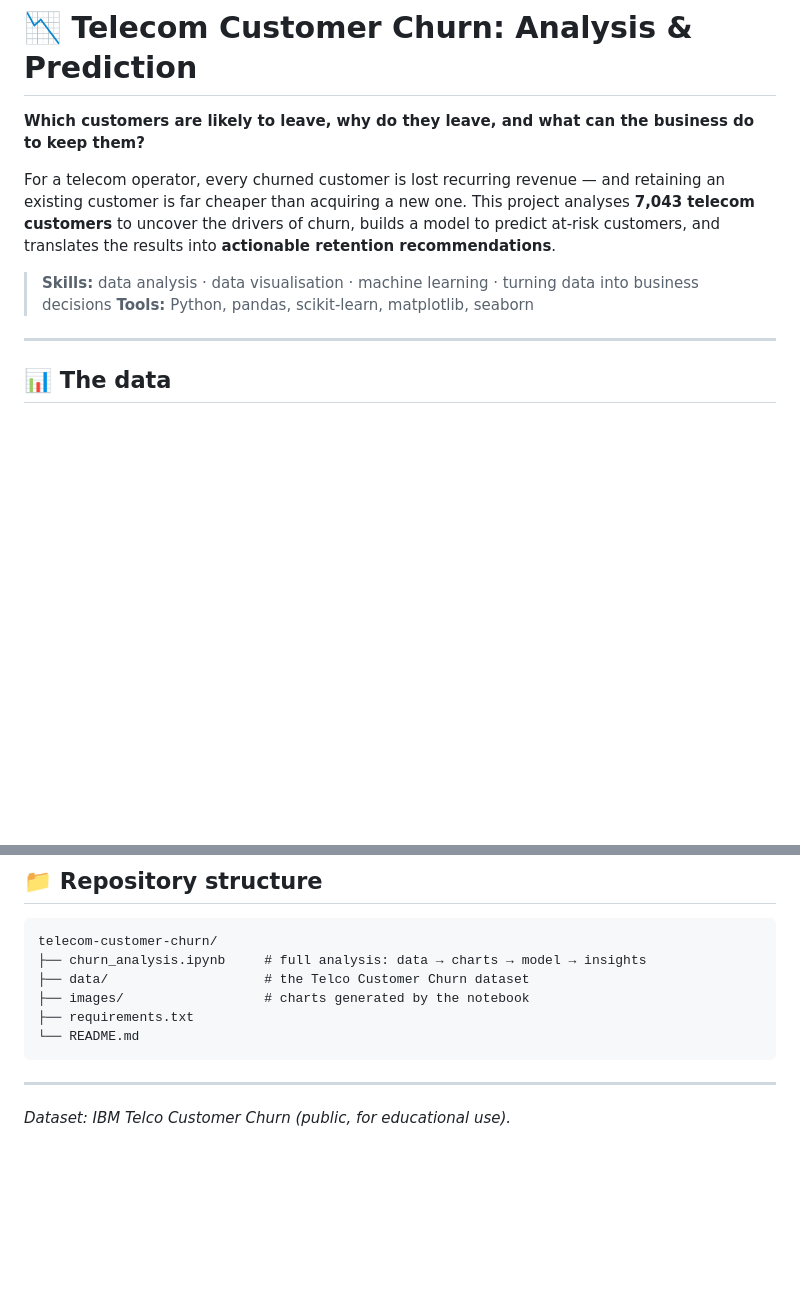
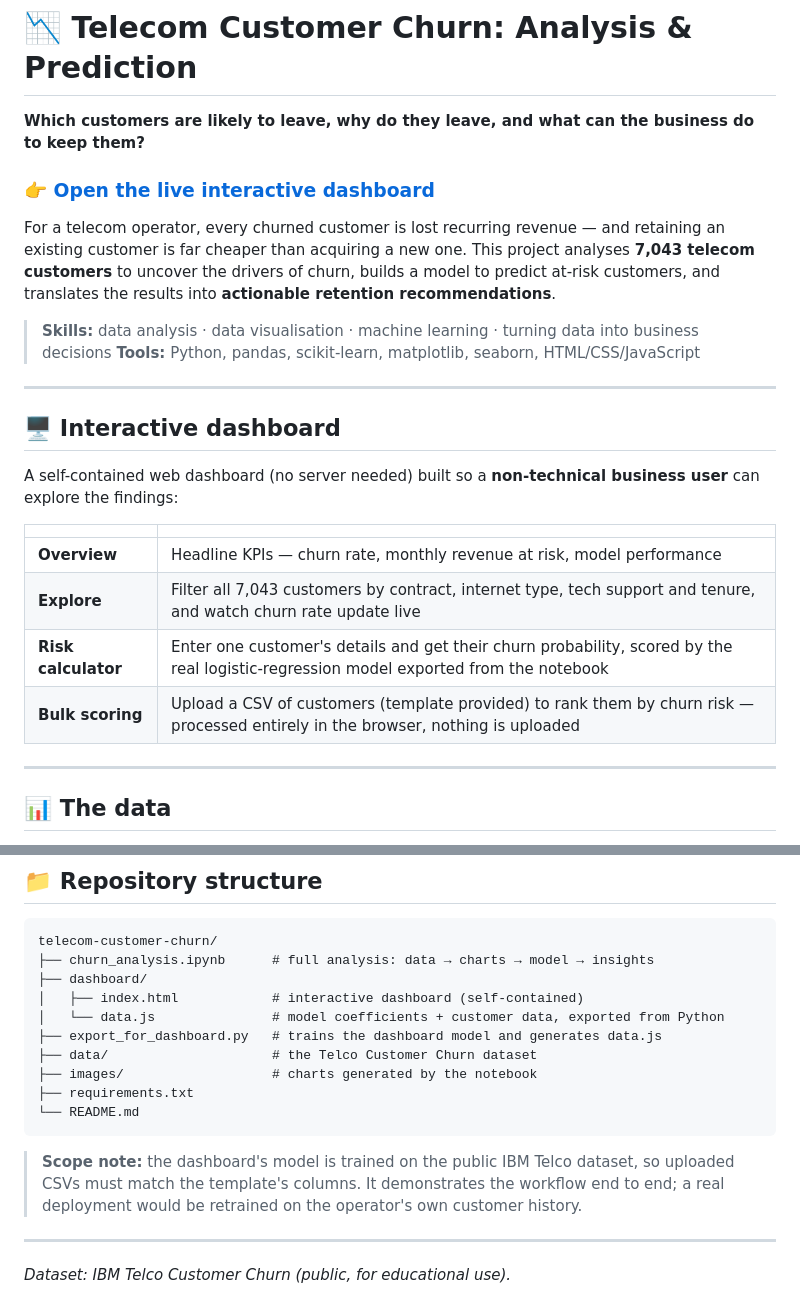
Before and after one commit to jawadalvi16/telecom-customer-churn, a Markdown page: README.md, 2 parts joined by grey strips. Drawn GitHub-style; blank space fills up the shorter version.

Commit message:
Document the live dashboard in README

````diff
--- a/README.md
+++ b/README.md
@@ -2,10 +2,24 @@
 
 **Which customers are likely to leave, why do they leave, and what can the business do to keep them?**
 
+### 👉 [**Open the live interactive dashboard**](https://jawadalvi16.github.io/telecom-customer-churn/)
+
 For a telecom operator, every churned customer is lost recurring revenue — and retaining an existing customer is far cheaper than acquiring a new one. This project analyses **7,043 telecom customers** to uncover the drivers of churn, builds a model to predict at-risk customers, and translates the results into **actionable retention recommendations**.
 
 > **Skills:** data analysis · data visualisation · machine learning · turning data into business decisions
-> **Tools:** Python, pandas, scikit-learn, matplotlib, seaborn
+> **Tools:** Python, pandas, scikit-learn, matplotlib, seaborn, HTML/CSS/JavaScript
+
+---
+
+## 🖥️ Interactive dashboard
+A self-contained web dashboard (no server needed) built so a **non-technical business user** can explore the findings:
+
+| | |
+|---|---|
+| **Overview** | Headline KPIs — churn rate, monthly revenue at risk, model performance |
+| **Explore** | Filter all 7,043 customers by contract, internet type, tech support and tenure, and watch churn rate update live |
+| **Risk calculator** | Enter one customer's details and get their churn probability, scored by the real logistic-regression model exported from the notebook |
+| **Bulk scoring** | Upload a CSV of customers (template provided) to rank them by churn risk — processed entirely in the browser, nothing is uploaded |
 
 ---
 
@@ -69,12 +83,20 @@ Or view [`churn_analysis.ipynb`](churn_analysis.ipynb) directly on GitHub — it
 ## 📁 Repository structure
 ```
 telecom-customer-churn/
-├── churn_analysis.ipynb     # full analysis: data → charts → model → insights
-├── data/                    # the Telco Customer Churn dataset
-├── images/                  # charts generated by the notebook
+├── churn_analysis.ipynb      # full analysis: data → charts → model → insights
+├── dashboard/
+│   ├── index.html            # interactive dashboard (self-contained)
+│   └── data.js               # model coefficients + customer data, exported from Python
+├── export_for_dashboard.py   # trains the dashboard model and generates data.js
+├── data/                     # the Telco Customer Churn dataset
+├── images/                   # charts generated by the notebook
 ├── requirements.txt
 └── README.md
 ```
 
+> **Scope note:** the dashboard's model is trained on the public IBM Telco dataset, so uploaded CSVs must match
+> the template's columns. It demonstrates the workflow end to end; a real deployment would be retrained on the
+> operator's own customer history.
+
 ---
 *Dataset: IBM Telco Customer Churn (public, for educational use).*
````
